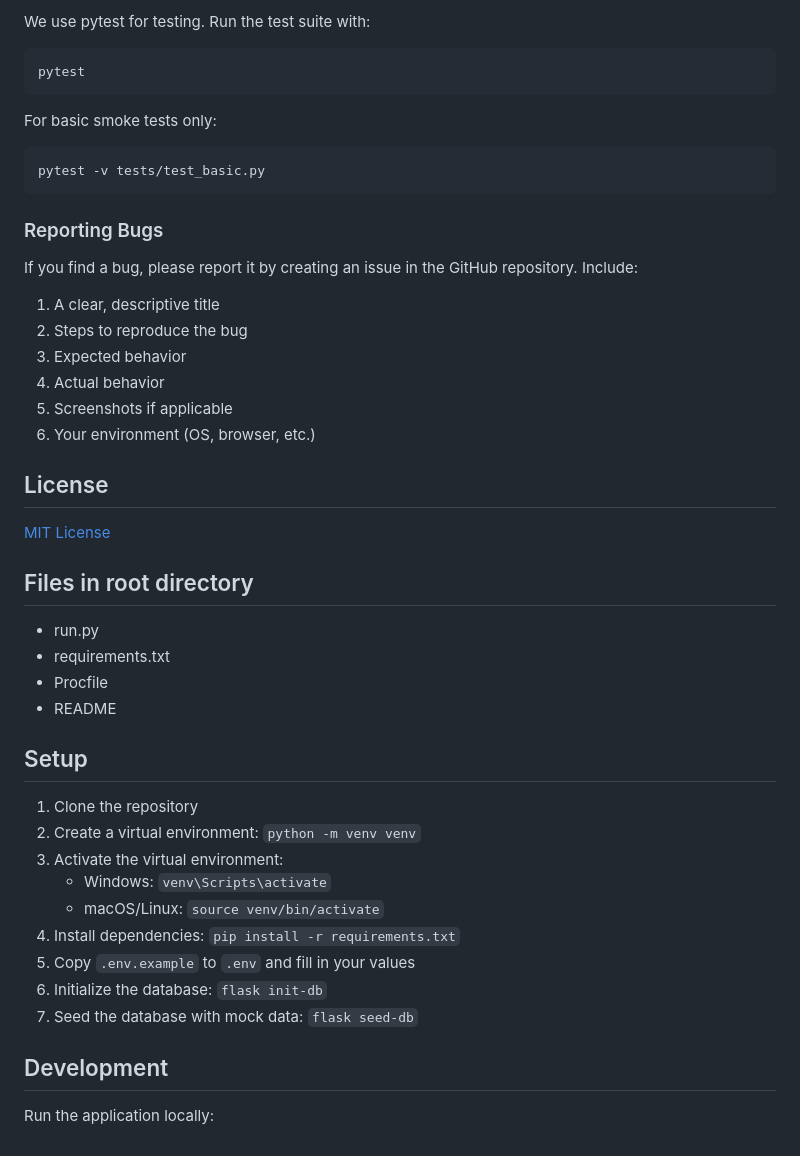
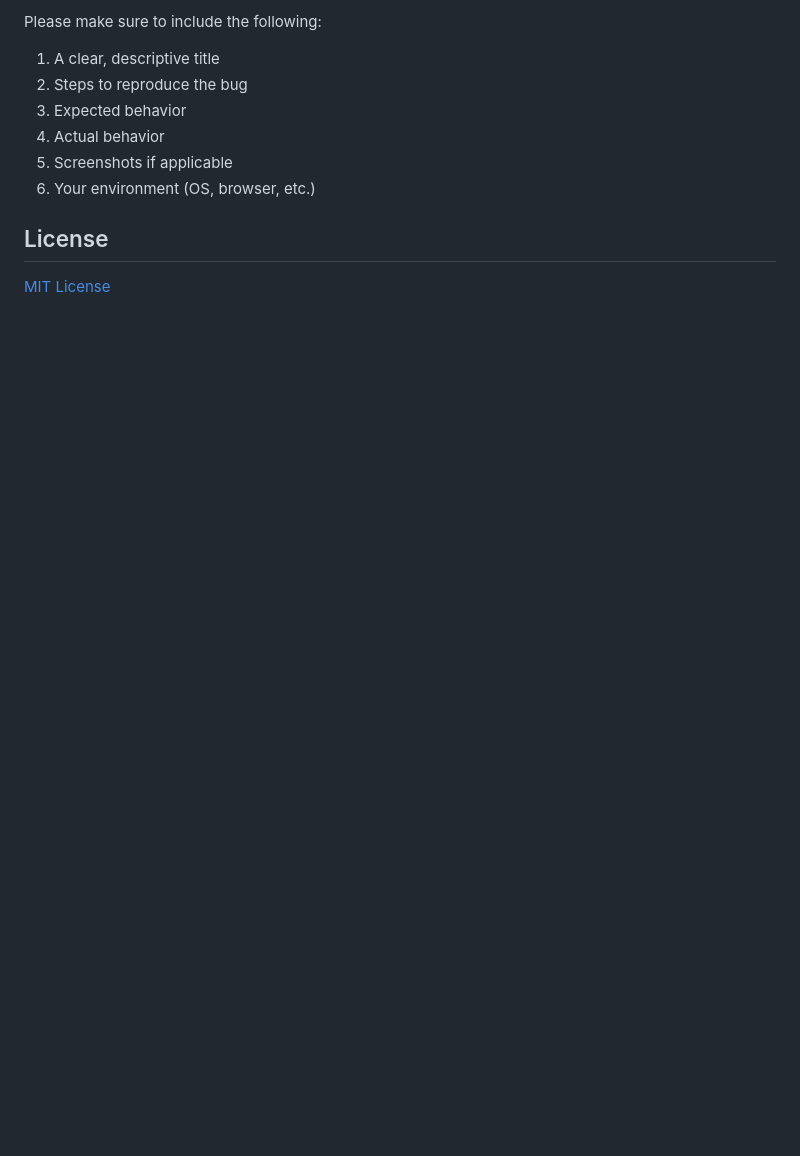
Before and after one commit to donchuru/capstone_depot, a Markdown page: README.md, the part around the change printed below. GitHub-like rendering; blank space fills up the shorter version.

````diff
--- a/README.md
+++ b/README.md
@@ -168,20 +113,5 @@ We welcome contributions to Capstone Depot! This guide will help you get started
 
-We use pytest for testing. Run the test suite with:
-
-```
-pytest
-```
-
-For basic smoke tests only:
-
-```
-pytest -v tests/test_basic.py
-```
-
-### Reporting Bugs
-
-If you find a bug, please report it by creating an issue in the GitHub repository. Include:
-
+Please make sure to include the following:
 1. A clear, descriptive title
 2. Steps to reproduce the bug
 3. Expected behavior
@@ -190,28 +120,4 @@ If you find a bug, please report it by creating an issue in the GitHub repositor
 6. Your environment (OS, browser, etc.)
 
 ## License
-
 [MIT License](LICENSE)
-
-## Files in root directory
-
-- run.py
-- requirements.txt
-- Procfile
-- README
-
-## Setup
-
-1. Clone the repository
-2. Create a virtual environment: `python -m venv venv`
-3. Activate the virtual environment:
-   - Windows: `venv\Scripts\activate`
-   - macOS/Linux: `source venv/bin/activate`
-4. Install dependencies: `pip install -r requirements.txt`
-5. Copy `.env.example` to `.env` and fill in your values
-6. Initialize the database: `flask init-db`
-7. Seed the database with mock data: `flask seed-db`
-
-## Development
-
-Run the application locally:
````
Also changed, not shown: other parts of README.md (+9 -64 lines).
